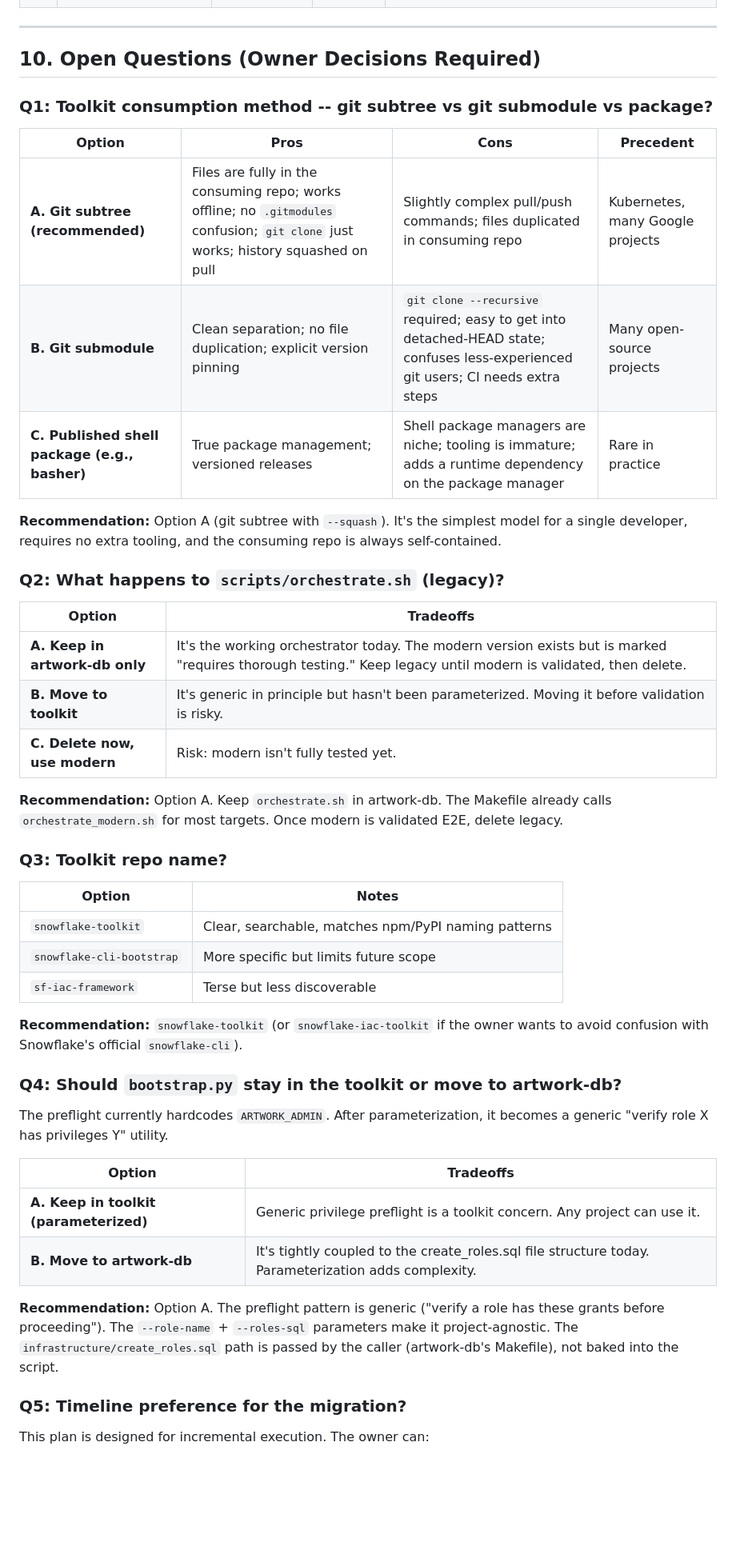
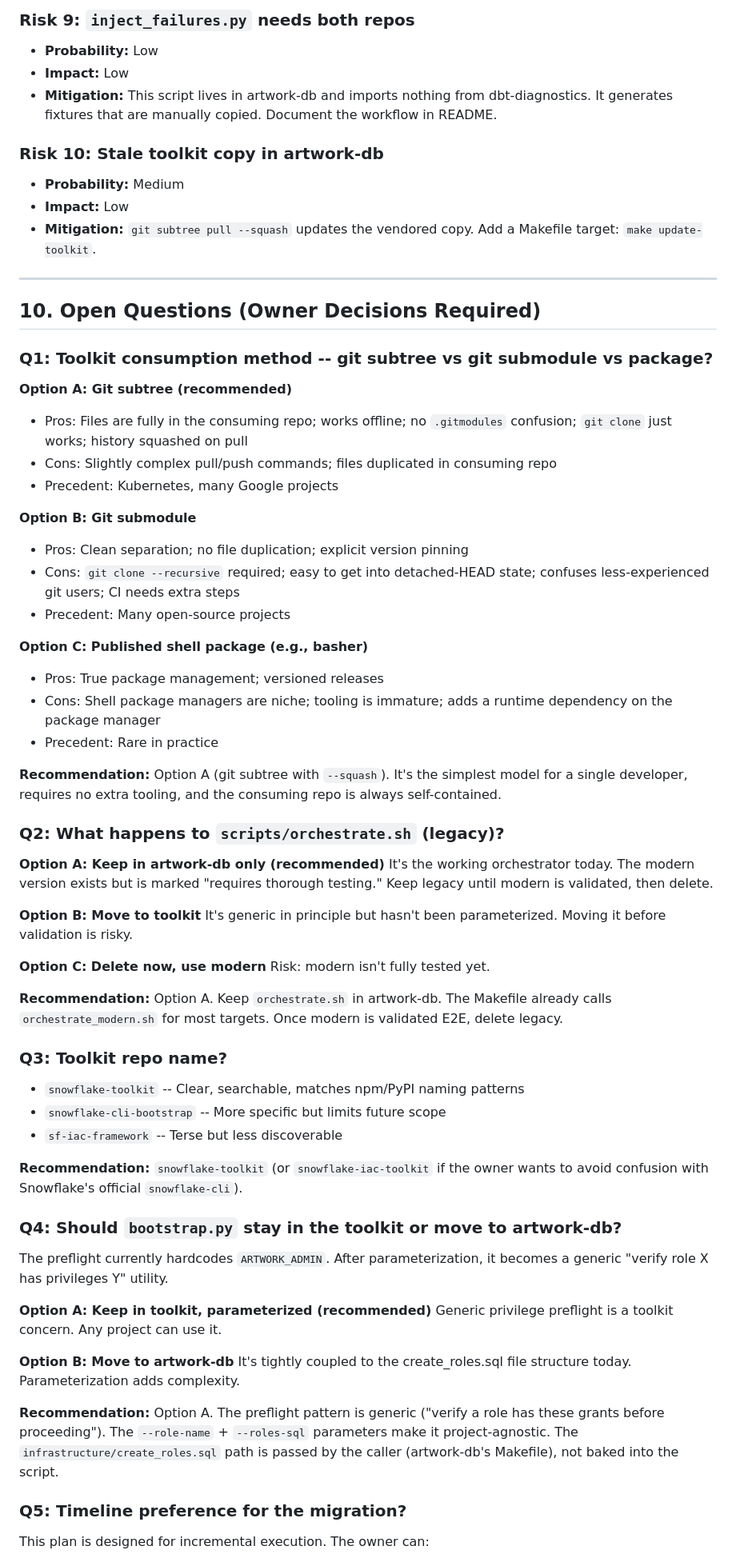
Before and after one commit to dckallos/artwork-db, a Markdown page: docs/prompts/REPO_SEPARATION_PLAN.md, the part around one of its changes. Shown at 80% size. Drawn GitHub-style; blank space fills up the shorter version.

```diff
--- a/docs/prompts/REPO_SEPARATION_PLAN.md
+++ b/docs/prompts/REPO_SEPARATION_PLAN.md
@@ -585,3 +755,17 @@ grep -rn "scripts/snowflake_cli\|scripts/lib/" . --include="Makefile" --include=
+### Risk 9: `inject_failures.py` needs both repos
+
+- **Probability:** Low
+- **Impact:** Low
+- **Mitigation:** This script lives in artwork-db and imports nothing from
+  dbt-diagnostics. It generates fixtures that are manually copied. Document the
+  workflow in README.
+
+### Risk 10: Stale toolkit copy in artwork-db
+
+- **Probability:** Medium
+- **Impact:** Low
+- **Mitigation:** `git subtree pull --squash` updates the vendored copy. Add a
+  Makefile target: `make update-toolkit`.
 
 ---
 
@@ -589,44 +773,73 @@ grep -rn "scripts/snowflake_cli\|scripts/lib/" . --include="Makefile" --include=
 
 ### Q1: Toolkit consumption method -- git subtree vs git submodule vs package?
 
-| Option | Pros | Cons | Precedent |
-|--------|------|------|-----------|
-| **A. Git subtree (recommended)** | Files are fully in the consuming repo; works offline; no `.gitmodules` confusion; `git clone` just works; history squashed on pull | Slightly complex pull/push commands; files duplicated in consuming repo | Kubernetes, many Google projects |
-| **B. Git submodule** | Clean separation; no file duplication; explicit version pinning | `git clone --recursive` required; easy to get into detached-HEAD state; confuses less-experienced git users; CI needs extra steps | Many open-source projects |
-| **C. Published shell package (e.g., basher)** | True package management; versioned releases | Shell package managers are niche; tooling is immature; adds a runtime dependency on the package manager | Rare in practice |
+**Option A: Git subtree (recommended)**
 
-**Recommendation:** Option A (git subtree with `--squash`). It's the simplest model for a single developer, requires no extra tooling, and the consuming repo is always self-contained.
+- Pros: Files are fully in the consuming repo; works offline; no `.gitmodules`
+  confusion; `git clone` just works; history squashed on pull
+- Cons: Slightly complex pull/push commands; files duplicated in consuming repo
+- Precedent: Kubernetes, many Google projects
+
+**Option B: Git submodule**
+
+- Pros: Clean separation; no file duplication; explicit version pinning
+- Cons: `git clone --recursive` required; easy to get into detached-HEAD state;
+  confuses less-experienced git users; CI needs extra steps
+- Precedent: Many open-source projects
+
+**Option C: Published shell package (e.g., basher)**
+
+- Pros: True package management; versioned releases
+- Cons: Shell package managers are niche; tooling is immature; adds a runtime
+  dependency on the package manager
+- Precedent: Rare in practice
+
+**Recommendation:** Option A (git subtree with `--squash`). It's the simplest
+model for a single developer, requires no extra tooling, and the consuming repo
+is always self-contained.
 
 ### Q2: What happens to `scripts/orchestrate.sh` (legacy)?
 
-| Option | Tradeoffs |
-|--------|-----------|
-| **A. Keep in artwork-db only** | It's the working orchestrator today. The modern version exists but is marked "requires thorough testing." Keep legacy until modern is validated, then delete. |
-| **B. Move to toolkit** | It's generic in principle but hasn't been parameterized. Moving it before validation is risky. |
-| **C. Delete now, use modern** | Risk: modern isn't fully tested yet. |
+**Option A: Keep in artwork-db only (recommended)**
+It's the working orchestrator today. The modern version exists but is marked
+"requires thorough testing." Keep legacy until modern is validated, then delete.
 
-**Recommendation:** Option A. Keep `orchestrate.sh` in artwork-db. The Makefile already calls `orchestrate_modern.sh` for most targets. Once modern is validated E2E, delete legacy.
+**Option B: Move to toolkit**
+It's generic in principle but hasn't been parameterized. Moving it before
+validation is risky.
+
+**Option C: Delete now, use modern**
+Risk: modern isn't fully tested yet.
+
+**Recommendation:** Option A. Keep `orchestrate.sh` in artwork-db. The Makefile
+already calls `orchestrate_modern.sh` for most targets. Once modern is validated
+E2E, delete legacy.
 
 ### Q3: Toolkit repo name?
 
-| Option | Notes |
-|--------|-------|
-| `snowflake-toolkit` | Clear, searchable, matches npm/PyPI naming patterns |
-| `snowflake-cli-bootstrap` | More specific but limits future scope |
-| `sf-iac-framework` | Terse but less discoverable |
+- `snowflake-toolkit` -- Clear, searchable, matches npm/PyPI naming patterns
+- `snowflake-cli-bootstrap` -- More specific but limits future scope
+- `sf-iac-framework` -- Terse but less discoverable
 
-**Recommendation:** `snowflake-toolkit` (or `snowflake-iac-toolkit` if the owner wants to avoid confusion with Snowflake's official `snowflake-cli`).
+**Recommendation:** `snowflake-toolkit` (or `snowflake-iac-toolkit` if the owner
+wants to avoid confusion with Snowflake's official `snowflake-cli`).
 
 ### Q4: Should `bootstrap.py` stay in the toolkit or move to artwork-db?
 
-The preflight currently hardcodes `ARTWORK_ADMIN`. After parameterization, it becomes a generic "verify role X has privileges Y" utility.
+The preflight currently hardcodes `ARTWORK_ADMIN`. After parameterization, it
+becomes a generic "verify role X has privileges Y" utility.
 
-| Option | Tradeoffs |
-|--------|-----------|
-| **A. Keep in toolkit (parameterized)** | Generic privilege preflight is a toolkit concern. Any project can use it. |
-| **B. Move to artwork-db** | It's tightly coupled to the create_roles.sql file structure today. Parameterization adds complexity. |
+**Option A: Keep in toolkit, parameterized (recommended)**
+Generic privilege preflight is a toolkit concern. Any project can use it.
 
-**Recommendation:** Option A. The preflight pattern is generic ("verify a role has these grants before proceeding"). The `--role-name` + `--roles-sql` parameters make it project-agnostic. The `infrastructure/create_roles.sql` path is passed by the caller (artwork-db's Makefile), not baked into the script.
+**Option B: Move to artwork-db**
+It's tightly coupled to the create_roles.sql file structure today.
+Parameterization adds complexity.
+
+**Recommendation:** Option A. The preflight pattern is generic ("verify a role
+has these grants before proceeding"). The `--role-name` + `--roles-sql`
+parameters make it project-agnostic. The `infrastructure/create_roles.sql` path
+is passed by the caller (artwork-db's Makefile), not baked into the script.
 
 ### Q5: Timeline preference for the migration?
 
```
Also changed, not shown: other parts of docs/prompts/REPO_SEPARATION_PLAN.md (+365 -188 lines).
